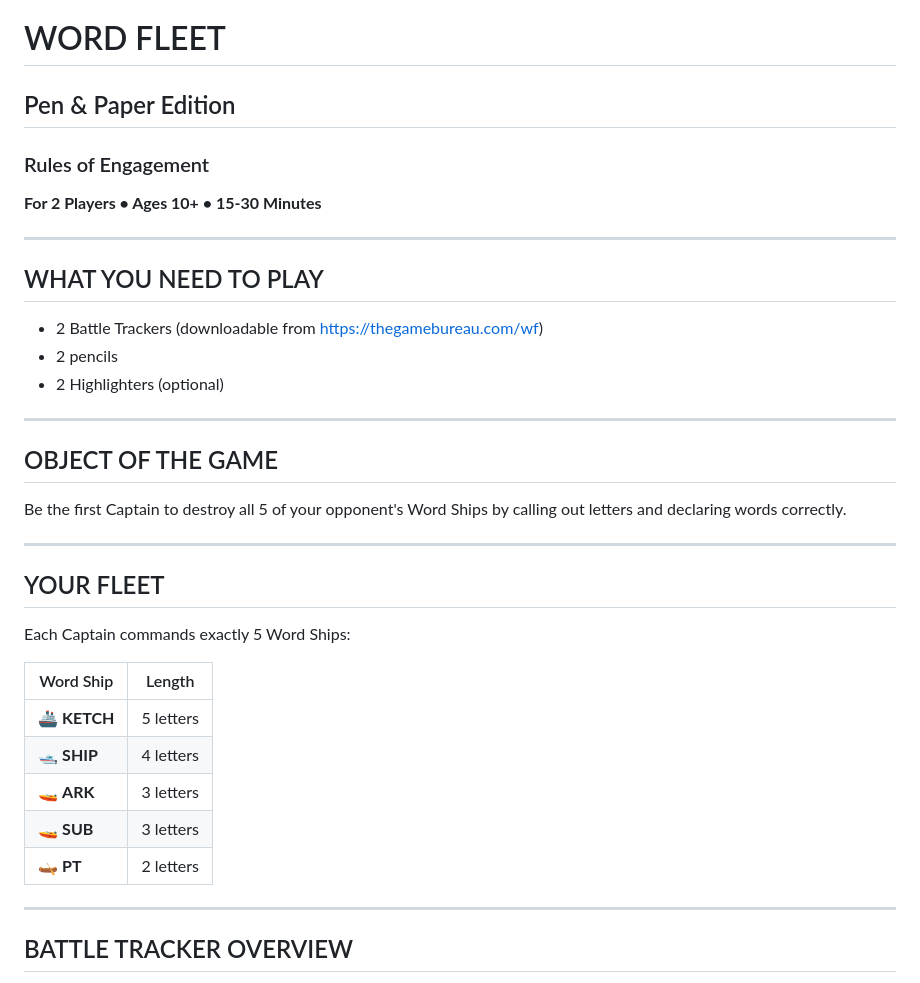
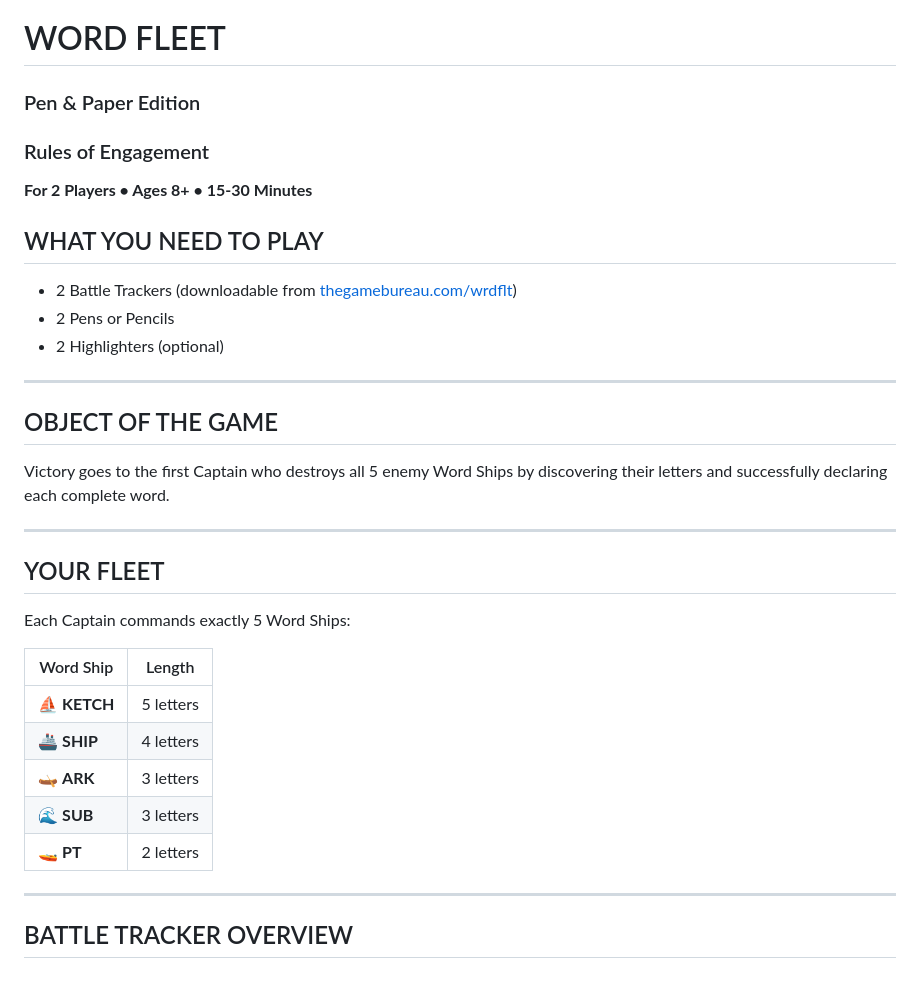
Before and after one commit to the-game-bureau/WordFleet, a Markdown page: rules_pnp.md, the part around the change. GitHub-like rendering.

Commit message:
rukes work

```diff
--- a/wordfleet_rules.md
+++ b/rules_pnp.md
@@ -1,20 +1,18 @@
 # WORD FLEET
-## Pen & Paper Edition
+### Pen & Paper Edition
 ### Rules of Engagement
+**For 2 Players • Ages 8+ • 15-30 Minutes**
 
-**For 2 Players • Ages 10+ • 15-30 Minutes**
-
----
 
 ## WHAT YOU NEED TO PLAY
-- 2 Battle Trackers (downloadable from https://thegamebureau.com/wf)
-- 2 pencils
+- 2 Battle Trackers (downloadable from [thegamebureau.com/wrdflt](https://thegamebureau.com/wrdflt))
+- 2 Pens or Pencils
 - 2 Highlighters (optional)
 
 ---
 
 ## OBJECT OF THE GAME
-Be the first Captain to destroy all 5 of your opponent's Word Ships by calling out letters and declaring words correctly.
+Victory goes to the first Captain who destroys all 5 enemy Word Ships by discovering their letters and successfully declaring each complete word.
 
 ---
 
@@ -23,11 +21,11 @@ Each Captain commands exactly 5 Word Ships:
 
 | Word Ship | Length |
 |-----------|--------|
-| 🚢 **KETCH** | 5 letters |
-| 🛥️ **SHIP** | 4 letters |
-| 🚤 **ARK** | 3 letters |
-| 🚤 **SUB** | 3 letters |
-| 🛶 **PT** | 2 letters |
+| ⛵ **KETCH** | 5 letters |
+| 🚢 **SHIP** | 4 letters |
+| 🛶 **ARK** | 3 letters |
+| 🌊 **SUB** | 3 letters |
+| 🚤 **PT** | 2 letters |
 
 ---
 
```
